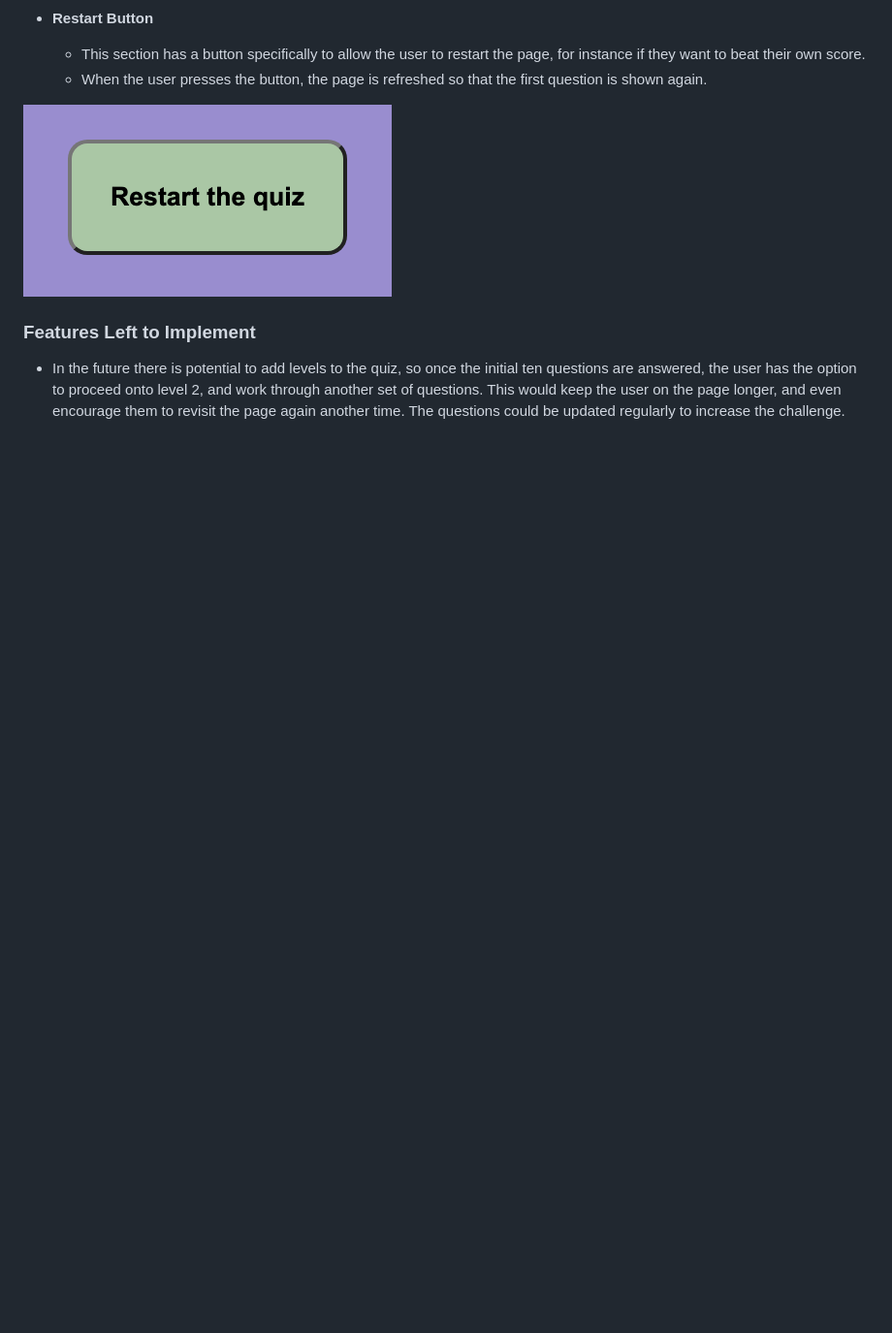
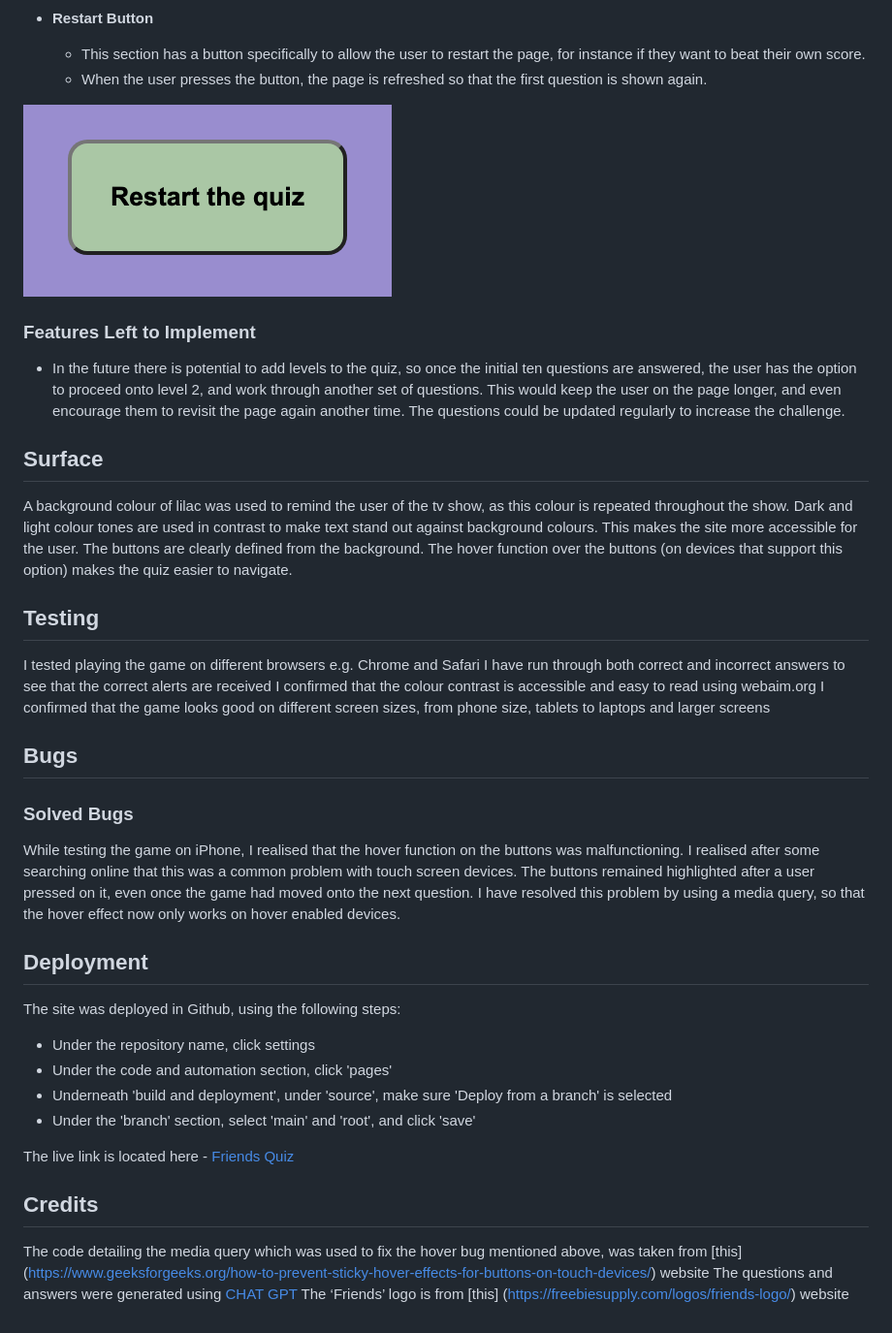
Before and after one commit to katiecampbs/friendsquiz, a Markdown page: README.md, the part around the change. Shown at 97% size. Rendered like a GitHub page; blank space fills up the shorter version.

Commit message:
Add testing, deployment and credits to readme file

```diff
--- a/README.md
+++ b/README.md
@@ -76,3 +76,33 @@ The website uses a sequential structure, based on one web page. This page was de
 ### Features Left to Implement
 
 - In the future there is potential to add levels to the quiz, so once the initial ten questions are answered, the user has the option to proceed onto level 2, and work through another set of questions. This would keep the user on the page longer, and even encourage them to revisit the page again another time. The questions could be updated regularly to increase the challenge.
+
+## Surface
+
+A background colour of lilac was used to remind the user of the tv show, as this colour is repeated throughout the show. Dark and light colour tones are used in contrast to make text stand out against background colours. This makes the site more accessible for the user. The buttons are clearly defined from the background. The hover function over the buttons (on devices that support this option) makes the quiz easier to navigate.
+
+## Testing
+I tested playing the game on different browsers e.g. Chrome and Safari
+I have run through both correct and incorrect answers to see that the correct alerts are received
+I confirmed that the colour contrast is accessible and easy to read using webaim.org
+I confirmed that the game looks good on different screen sizes, from phone size, tablets to laptops and larger screens
+
+## Bugs
+### Solved Bugs
+While testing the game on iPhone, I realised that the hover function on the buttons was malfunctioning. I realised after some searching online that this was a common problem with touch screen devices. The buttons remained highlighted after a user pressed on it, even once the game had moved onto the next question. I have resolved this problem by using a media query, so that the hover effect now only works on hover enabled devices.
+
+## Deployment
+The site was deployed in Github, using the following steps:
+
+- Under the repository name, click settings
+- Under the code and automation section, click 'pages'
+- Underneath 'build and deployment', under 'source', make sure 'Deploy from a branch' is selected
+- Under the 'branch' section, select 'main' and 'root', and click 'save'
+
+The live link is located here - [Friends Quiz](https://katiecampbs.github.io/friendsquiz/)
+
+## Credits
+
+The code detailing the media query which was used to fix the hover bug mentioned above, was taken from [this] (<https://www.geeksforgeeks.org/how-to-prevent-sticky-hover-effects-for-buttons-on-touch-devices/>) website
+The questions and answers were generated using [CHAT GPT](https://chat.openai.com/)
+The ‘Friends’ logo is from [this] (<https://freebiesupply.com/logos/friends-logo/>) website
```
